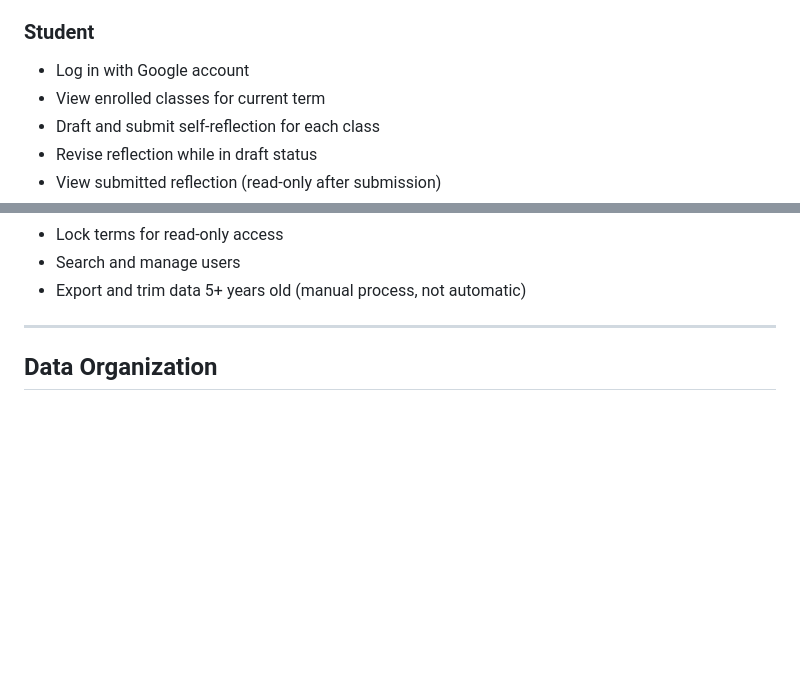
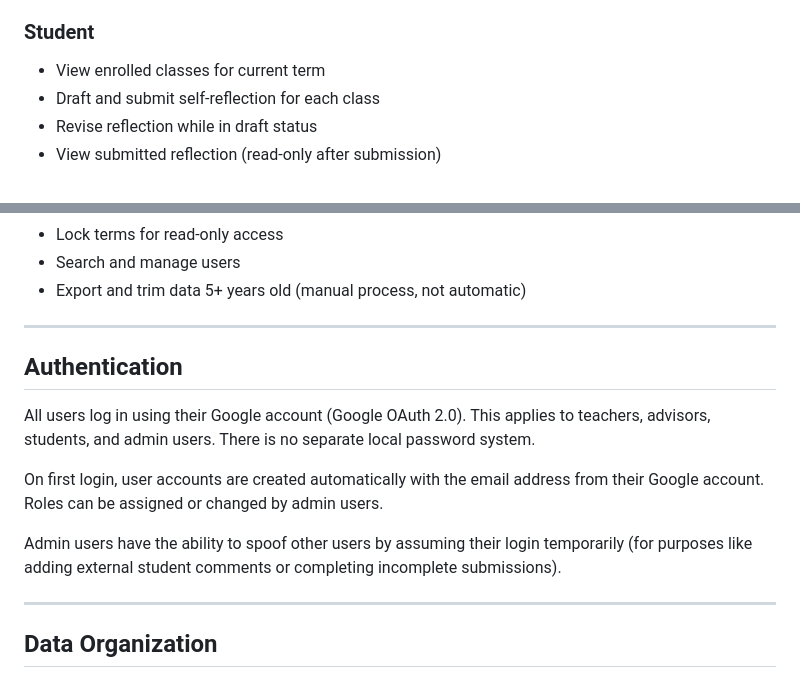
Before and after one commit to craigiest/reportcard, a Markdown page: docs/SYSTEM_SPECIFICATION.md, 2 parts joined by grey strips. Rendered like a GitHub page; blank space fills up the shorter version.

Commit message:
Move authentication details to separate section
- Remove 'Log in with Google account' from Student role description
- Add Authentication section that applies to all users
- Document Google OAuth 2.0 as login method for all user types
- Clarify that roles are assigned by admin, not determined by login type
- Note admin spoofing capability for account management tasks

https://claude.ai/code/session_013UWXFZMBQPshDzFwz6VTnr

```diff
--- a/docs/SYSTEM_SPECIFICATION.md
+++ b/docs/SYSTEM_SPECIFICATION.md
@@ -73,7 +73,6 @@ All users have universal roles across the school. A person can transition betwee
 
 ### Student
 
-- Log in with Google account
 - View enrolled classes for current term
 - Draft and submit self-reflection for each class
 - Revise reflection while in draft status
@@ -96,6 +95,16 @@ All users have universal roles across the school. A person can transition betwee
 - Lock terms for read-only access
 - Search and manage users
 - Export and trim data 5+ years old (manual process, not automatic)
+
+---
+
+## Authentication
+
+All users log in using their Google account (Google OAuth 2.0). This applies to teachers, advisors, students, and admin users. There is no separate local password system.
+
+On first login, user accounts are created automatically with the email address from their Google account. Roles can be assigned or changed by admin users.
+
+Admin users have the ability to spoof other users by assuming their login temporarily (for purposes like adding external student comments or completing incomplete submissions).
 
 ---
 
```
